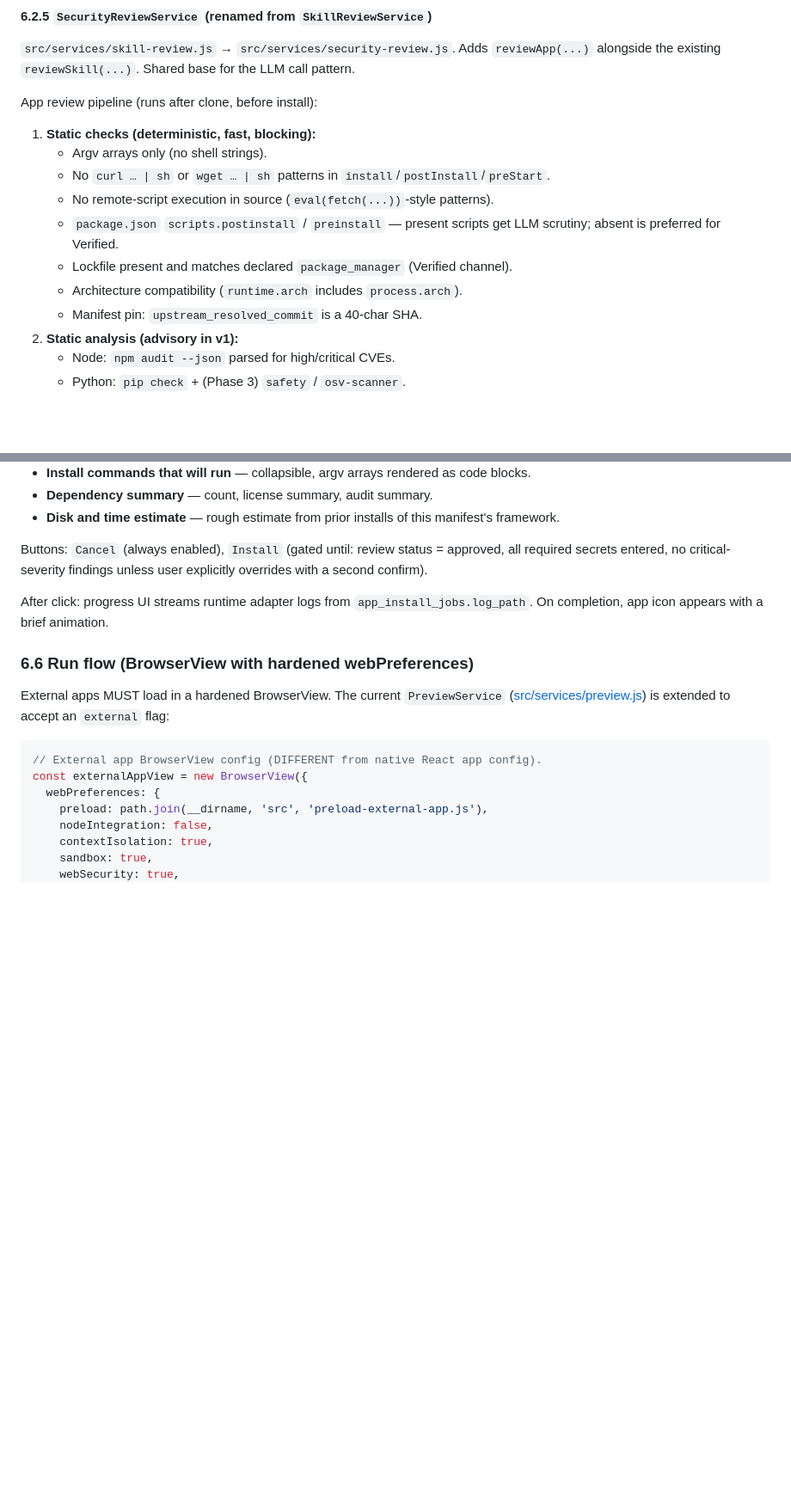
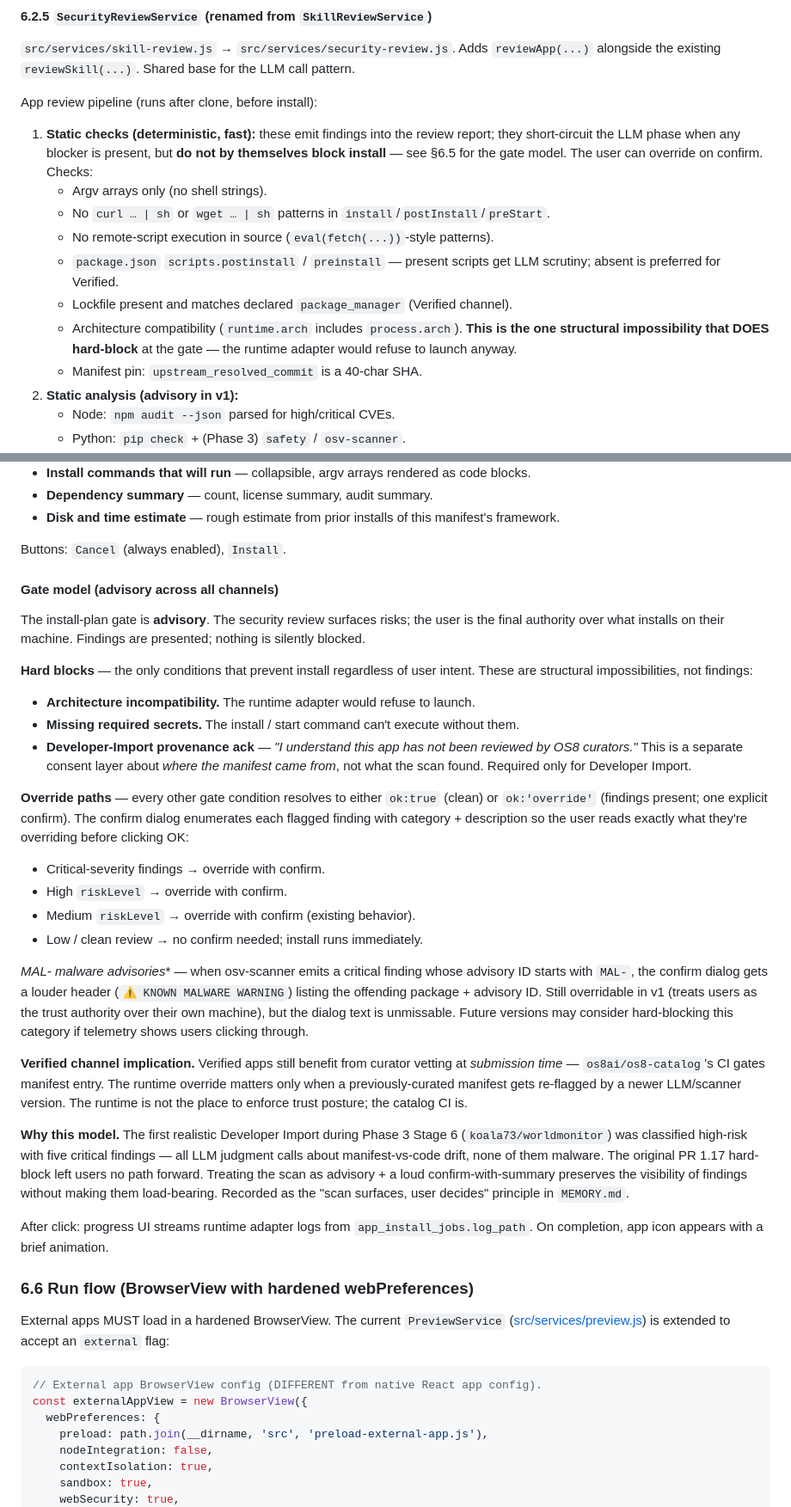
Before and after one commit to os8ai/os8, a Markdown page: docs/app-store-spec.md, 2 parts joined by grey strips. Shown at 86% size. Drawn GitHub-style; blank space fills up the shorter version.

Commit message:
docs(spec): update §6.5 + §6.2.5 + §2.3 to reflect advisory gating model
PR #13's product directive ("scan surfaces, user decides") wasn't
reflected in app-store-spec.md. Anyone reading the spec to understand
the install-plan gate would think findings were hard-blocking — and
might "fix" the gate to match, breaking the worldmonitor flow again.

Updates three sections to match the implementation:

§2.3 Trust tiers — replaces "gates all three" with "surfaces risks
across all three channels". Adds the "advisory" framing + cross-ref
to §6.5.

§6.2.5 SecurityReviewService — clarifies that static checks emit
findings into the review report but do NOT by themselves hard-block.
Calls out architecture compat as the one structural exception.
Closes with the Phase 3 product principle.

§6.5 Install plan review UI — replaces the one-line gate description
with a full subsection covering:
  - Hard blocks (arch, required secrets, dev-import ack — all
    structural impossibilities, not findings)
  - Override paths (critical / high / medium → ok:'override' with
    enumerated confirm)
  - MAL-* malware advisory carve-out (still overridable but louder)
  - Verified-channel argument (curators still gate at submission time;
    runtime override matters only on re-flag)
  - The smoking-gun retro: worldmonitor's five LLM-judgment criticals

No code changes. Spec catches up to PRs #11/#12/#13's implementation.

Co-Authored-By: Claude Opus 4.7 (1M context) <noreply@anthropic.com>

```diff
--- a/docs/app-store-spec.md
+++ b/docs/app-store-spec.md
@@ -722,13 +722,13 @@ Port allocation: random `[40000, 49999]`, reroll on EADDRINUSE up to 5 attempts,
 
 App review pipeline (runs after clone, before install):
 
-1. **Static checks (deterministic, fast, blocking):**
+1. **Static checks (deterministic, fast):** these emit findings into the review report; they short-circuit the LLM phase when any blocker is present, but **do not by themselves block install** — see §6.5 for the gate model. The user can override on confirm. Checks:
    - Argv arrays only (no shell strings).
    - No `curl … | sh` or `wget … | sh` patterns in `install`/`postInstall`/`preStart`.
    - No remote-script execution in source (`eval(fetch(...))`-style patterns).
    - `package.json` `scripts.postinstall` / `preinstall` — present scripts get LLM scrutiny; absent is preferred for Verified.
    - Lockfile present and matches declared `package_manager` (Verified channel).
-   - Architecture compatibility (`runtime.arch` includes `process.arch`).
+   - Architecture compatibility (`runtime.arch` includes `process.arch`). **This is the one structural impossibility that DOES hard-block** at the gate — the runtime adapter would refuse to launch anyway.
    - Manifest pin: `upstream_resolved_commit` is a 40-char SHA.
 2. **Static analysis (advisory in v1):**
    - Node: `npm audit --json` parsed for high/critical CVEs.
@@ -973,7 +975,30 @@ Required visible fields:
 - **Dependency summary** — count, license summary, audit summary.
 - **Disk and time estimate** — rough estimate from prior installs of this manifest's framework.
 
-Buttons: `Cancel` (always enabled), `Install` (gated until: review status = approved, all required secrets entered, no critical-severity findings unless user explicitly overrides with a second confirm).
+Buttons: `Cancel` (always enabled), `Install`.
+
+#### Gate model (advisory across all channels)
+
+The install-plan gate is **advisory**. The security review surfaces risks; the user is the final authority over what installs on their machine. Findings are presented; nothing is silently blocked.
+
+**Hard blocks** — the only conditions that prevent install regardless of user intent. These are structural impossibilities, not findings:
+
+- **Architecture incompatibility.** The runtime adapter would refuse to launch.
+- **Missing required secrets.** The install / start command can't execute without them.
+- **Developer-Import provenance ack** — *"I understand this app has not been reviewed by OS8 curators."* This is a separate consent layer about *where the manifest came from*, not what the scan found. Required only for Developer Import.
+
+**Override paths** — every other gate condition resolves to either `ok:true` (clean) or `ok:'override'` (findings present; one explicit confirm). The confirm dialog enumerates each flagged finding with category + description so the user reads exactly what they're overriding before clicking OK:
+
+- Critical-severity findings → override with confirm.
+- High `riskLevel` → override with confirm.
+- Medium `riskLevel` → override with confirm (existing behavior).
+- Low / clean review → no confirm needed; install runs immediately.
+
+**MAL-* malware advisories** — when osv-scanner emits a critical finding whose advisory ID starts with `MAL-`, the confirm dialog gets a louder header (`⚠ KNOWN MALWARE WARNING`) listing the offending package + advisory ID. Still overridable in v1 (treats users as the trust authority over their own machine), but the dialog text is unmissable. Future versions may consider hard-blocking this category if telemetry shows users clicking through.
+
+**Verified channel implication.** Verified apps still benefit from curator vetting at *submission time* — `os8ai/os8-catalog`'s CI gates manifest entry. The runtime override matters only when a previously-curated manifest gets re-flagged by a newer LLM/scanner version. The runtime is not the place to enforce trust posture; the catalog CI is.
+
+**Why this model.** The first realistic Developer Import during Phase 3 Stage 6 (`koala73/worldmonitor`) was classified high-risk with five critical findings — all LLM judgment calls about manifest-vs-code drift, none of them malware. The original PR 1.17 hard-block left users no path forward. Treating the scan as advisory + a loud confirm-with-summary preserves the visibility of findings without making them load-bearing. Recorded as the "scan surfaces, user decides" principle in `MEMORY.md`.
 
 After click: progress UI streams runtime adapter logs from `app_install_jobs.log_path`. On completion, app icon appears with a brief animation.
 
```
Also changed, not shown: other parts of docs/app-store-spec.md (+4 -2 lines).
